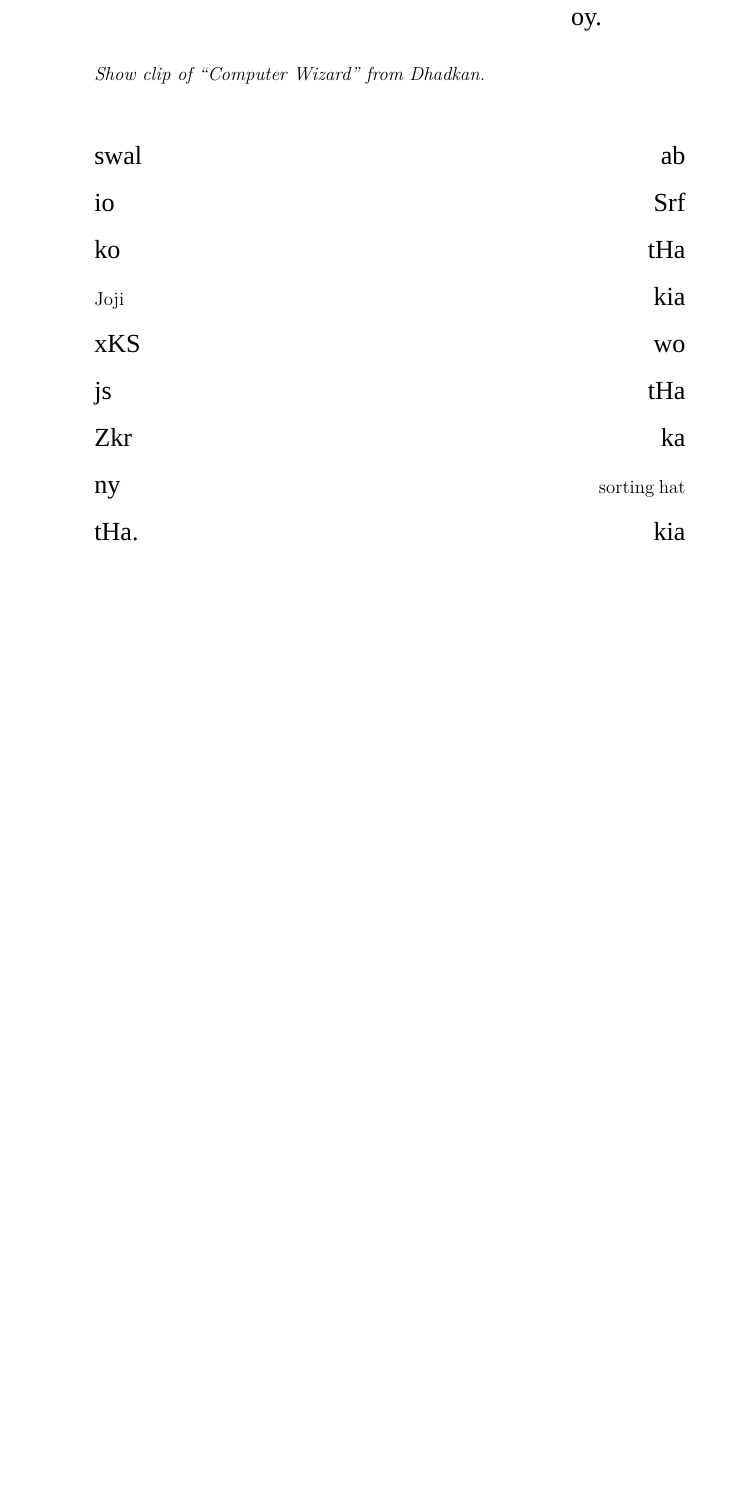
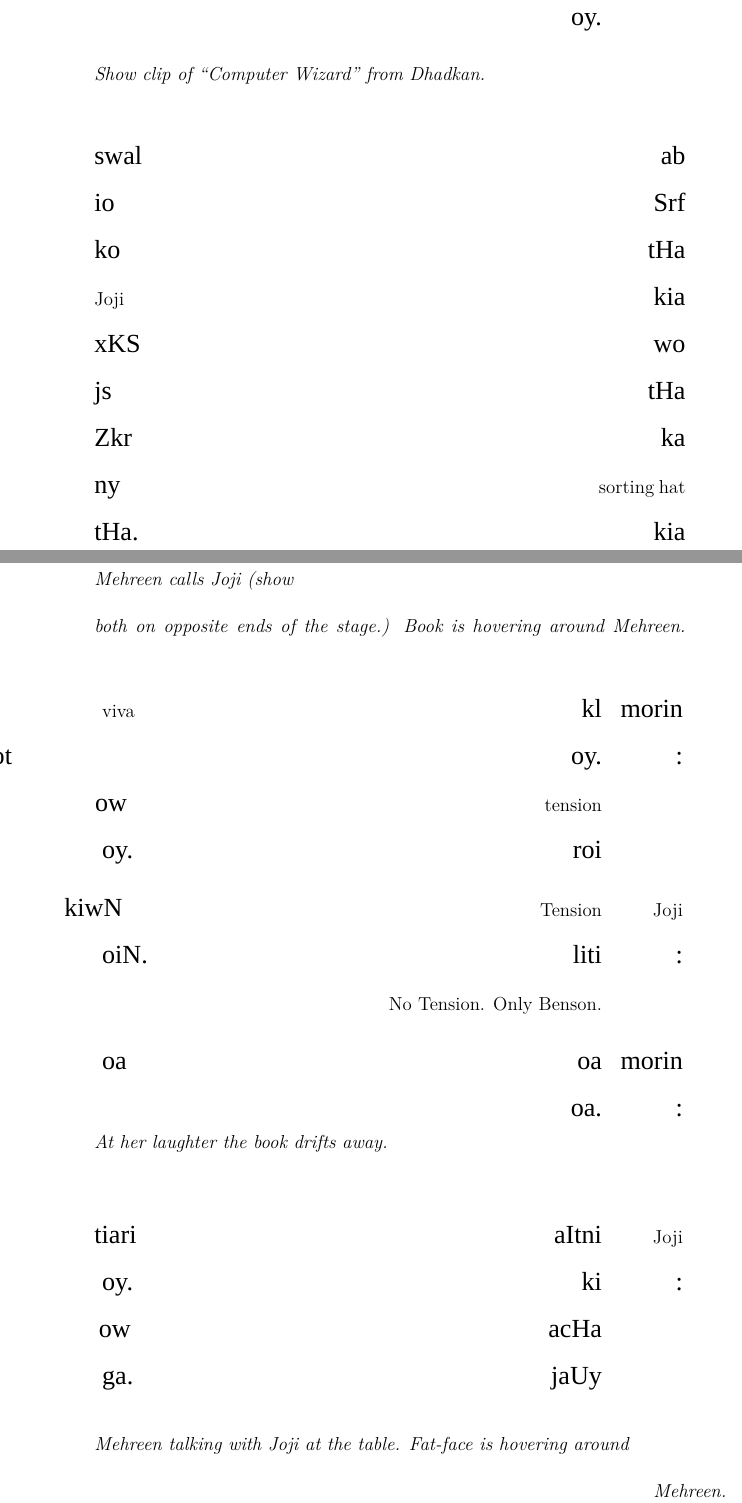
Before and after one commit to abid-mujtaba/shoaib-skit-urdu, a LaTeX document (skit-en.tex): part of page 27 of 29 before the commit and two parts of pages 27 and 28 of 31 after it, the two joined at a grey line, cut so that both start at the same text, the shorter picture padded with empty space. Compiled offline with XeLaTeX; a missing font is replaced by an installed copy or a similar font.

Commit message:
Add mini-skits for harmony.

```diff
--- a/skit-en.tex
+++ b/skit-en.tex
@@ -211,4 +211,24 @@ wisy tw aIs KwbSwrt, Kwx aKlaq, Kwx mzaj, awr Kwxbwdar lRky sy ml kr morin smit
 
 ab swal Srf io tHa ko kia \en{Joji} wo xKS tHa js ka Zkr \en{sorting hat} ny kia tHa.
 
-% Skits of Joji and Mehreen interaction where Mehreen's fears are ermoved
+
+\vp
+\instr{Mehreen calls Joji (show both on opposite ends of the stage.) Book is hovering around Mehreen.}
+\vm\vm
+
+\begin{itemize}
+	\idialog{morin}{kl \en{viva} oy. bot \en{tension} ow roi oy.}
+	\idialog{\en{Joji}}{\en{Tension} kiwN liti oiN. \en{No Tension. Only Benson.}}
+	\idialog{morin}{oa oa oa.}
+\end{itemize}
+
+\vm
+\instr{At her laughter the book drifts away.}
+\vm
+
+	\dialog{\en{Joji}}{aItni tiari ki oy. acHa ow jaUy ga.}
+
+\vp
+\instr{Mehreen talking with Joji at the table. Fat-face is hovering around Mehreen.}
+\vm\vm
+\begin{itemize}
```
Also changed, not shown: skit-en.tex (12 more changed lines).
